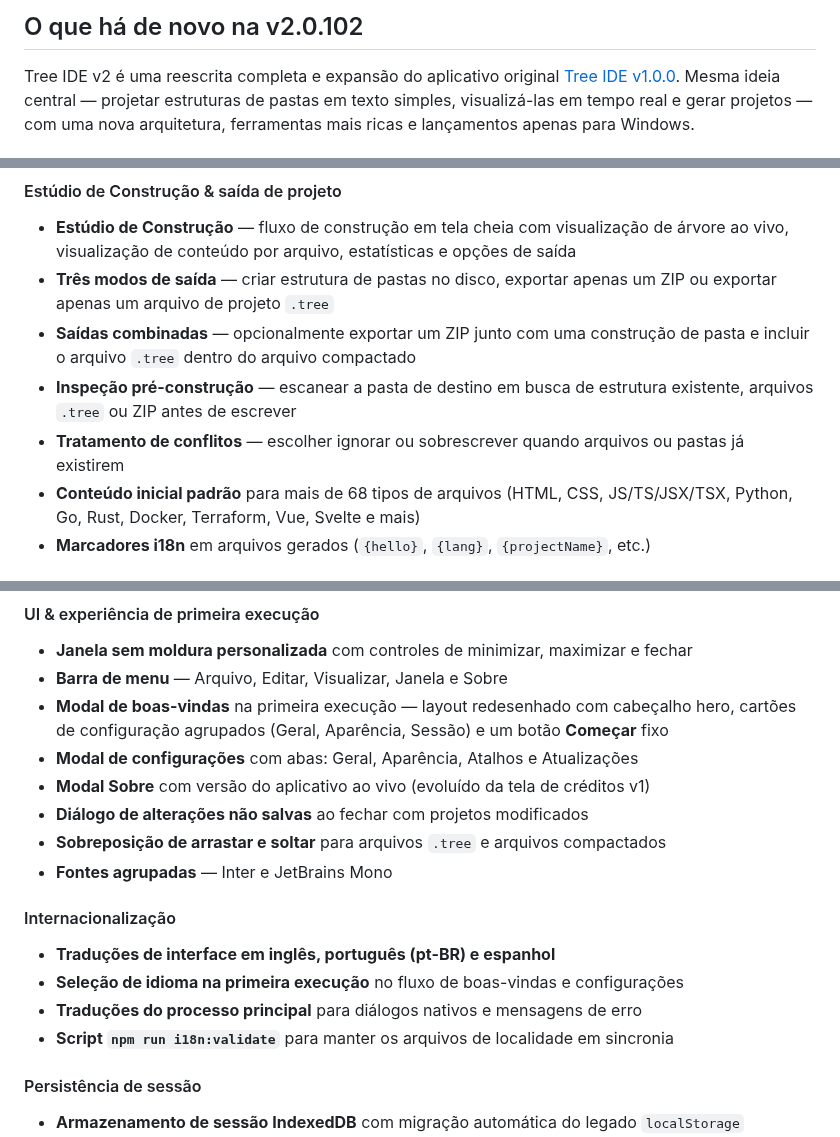
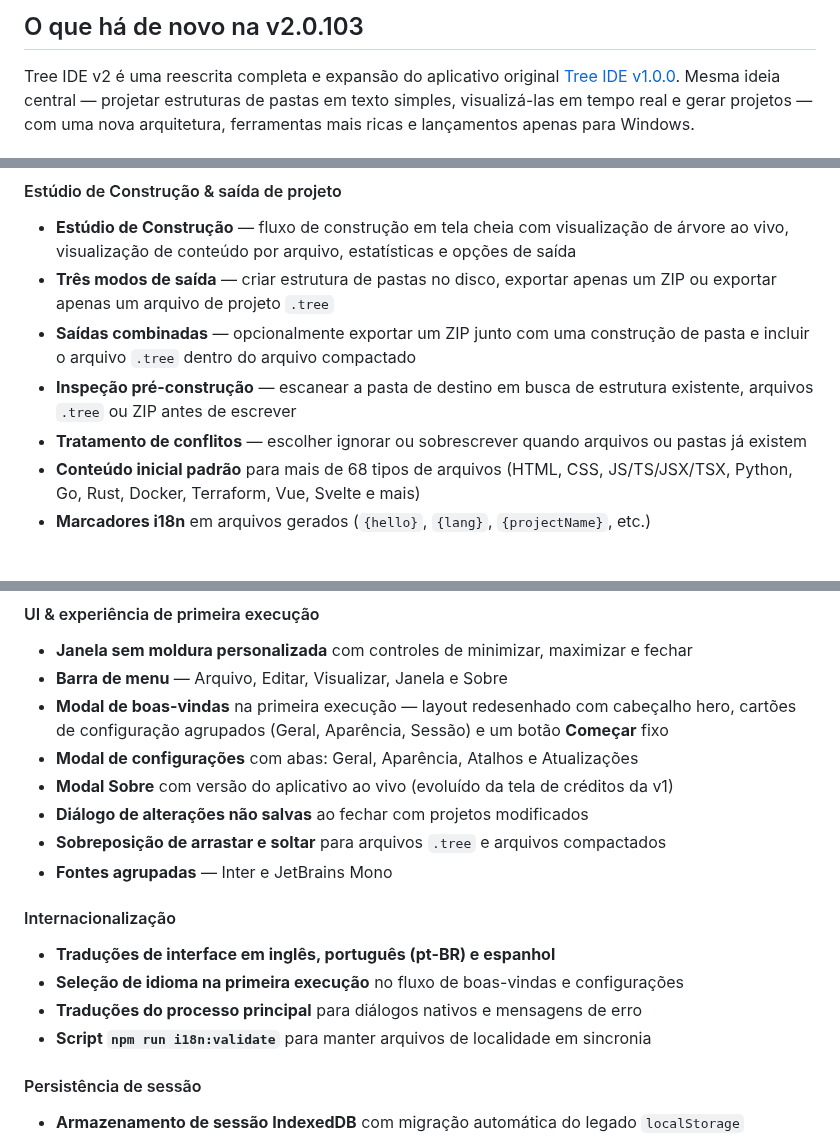
Before and after one commit to markelpher/TreeIDE-Deploy, a Markdown page: docs/changelogs/pt.md, 3 parts joined by grey strips. Drawn GitHub-style.

```diff
--- a/docs/changelogs/pt.md
+++ b/docs/changelogs/pt.md
@@ -1,6 +1,6 @@
 <!-- Gerado automaticamente pelo Release Finalize — não edite manualmente. Fonte: docs/changelog.md -->
 
-## O que há de novo na v2.0.102
+## O que há de novo na v2.0.103
 
 Tree IDE v2 é uma reescrita completa e expansão do aplicativo original [Tree IDE v1.0.0](https://github.com/TreeIDE/TreeIDE-Legacy/releases/tag/v1.0.0). Mesma ideia central — projetar estruturas de pastas em texto simples, visualizá-las em tempo real e gerar projetos — com uma nova arquitetura, ferramentas mais ricas e lançamentos apenas para Windows.
 
@@ -11,7 +11,7 @@ Tree IDE v2 é uma reescrita completa e expansão do aplicativo original [Tree I
 - **Três modos de saída** — criar estrutura de pastas no disco, exportar apenas um ZIP ou exportar apenas um arquivo de projeto `.tree`
 - **Saídas combinadas** — opcionalmente exportar um ZIP junto com uma construção de pasta e incluir o arquivo `.tree` dentro do arquivo compactado
 - **Inspeção pré-construção** — escanear a pasta de destino em busca de estrutura existente, arquivos `.tree` ou ZIP antes de escrever
-- **Tratamento de conflitos** — escolher ignorar ou sobrescrever quando arquivos ou pastas já existirem
+- **Tratamento de conflitos** — escolher ignorar ou sobrescrever quando arquivos ou pastas já existem
 - **Conteúdo inicial padrão** para mais de 68 tipos de arquivos (HTML, CSS, JS/TS/JSX/TSX, Python, Go, Rust, Docker, Terraform, Vue, Svelte e mais)
 - **Marcadores i18n** em arquivos gerados (`{hello}`, `{lang}`, `{projectName}`, etc.)
 
@@ -57,7 +57,7 @@ Tree IDE v2 é uma reescrita completa e expansão do aplicativo original [Tree I
 - **Barra de menu** — Arquivo, Editar, Visualizar, Janela e Sobre
 - **Modal de boas-vindas** na primeira execução — layout redesenhado com cabeçalho hero, cartões de configuração agrupados (Geral, Aparência, Sessão) e um botão **Começar** fixo
 - **Modal de configurações** com abas: Geral, Aparência, Atalhos e Atualizações
-- **Modal Sobre** com versão do aplicativo ao vivo (evoluído da tela de créditos v1)
+- **Modal Sobre** com versão do aplicativo ao vivo (evoluído da tela de créditos da v1)
 - **Diálogo de alterações não salvas** ao fechar com projetos modificados
 - **Sobreposição de arrastar e soltar** para arquivos `.tree` e arquivos compactados
 - **Fontes agrupadas** — Inter e JetBrains Mono
@@ -66,7 +66,7 @@ Tree IDE v2 é uma reescrita completa e expansão do aplicativo original [Tree I
 - **Traduções de interface em inglês, português (pt-BR) e espanhol**
 - **Seleção de idioma na primeira execução** no fluxo de boas-vindas e configurações
 - **Traduções do processo principal** para diálogos nativos e mensagens de erro
-- **Script `npm run i18n:validate`** para manter os arquivos de localidade em sincronia
+- **Script `npm run i18n:validate`** para manter arquivos de localidade em sincronia
 
 #### Persistência de sessão
 - **Armazenamento de sessão IndexedDB** com migração automática do legado `localStorage`
```
Also changed, not shown: other parts of docs/changelogs/pt.md (+4 -4 lines), docs/changelogs/es.md (+12 -12 lines).
